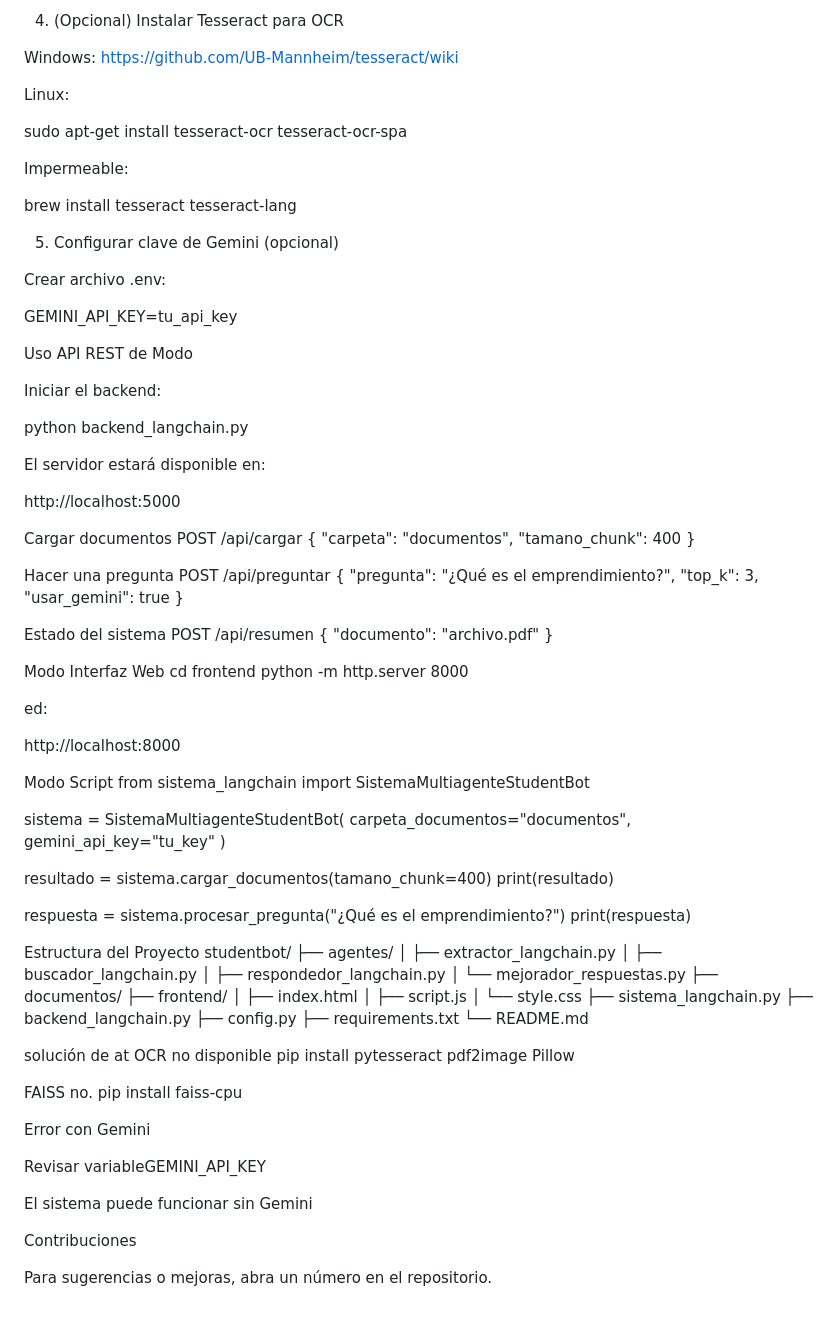
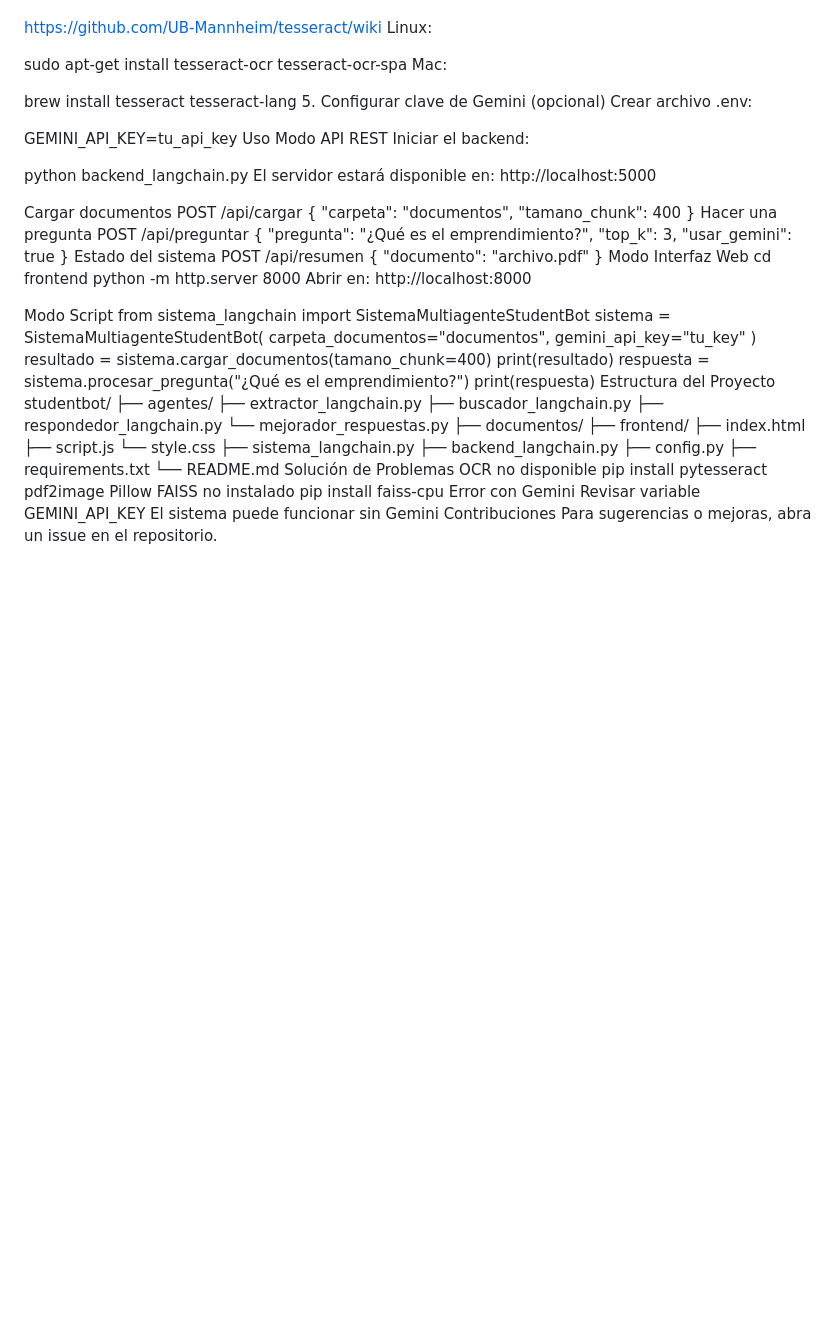
Before and after one commit to DavidMG2002/StudentBot, a Markdown page: README.md, the part around one of its changes. Rendered like a GitHub page; blank space fills up the shorter version.

Commit message:
README.md actualizado + manual de uso v2.5.1

```diff
--- a/README.md
+++ b/README.md
@@ -99,111 +53,58 @@ pip install -r requirements.txt
 
-4. (Opcional) Instalar Tesseract para OCR
-
-Windows:
 https://github.com/UB-Mannheim/tesseract/wiki
-
 Linux:
 
 sudo apt-get install tesseract-ocr tesseract-ocr-spa
-
-
-Impermeable:
+Mac:
 
 brew install tesseract tesseract-lang
-
 5. Configurar clave de Gemini (opcional)
-
 Crear archivo .env:
 
 GEMINI_API_KEY=tu_api_key
-
 Uso
-API REST de Modo
-
+Modo API REST
 Iniciar el backend:
 
 python backend_langchain.py
-
-
-El servidor estará disponible en:
-
-http://localhost:5000
+El servidor estará disponible en: http://localhost:5000
 
 Cargar documentos
-POST /api/cargar
-{
-  "carpeta": "documentos",
-  "tamano_chunk": 400
-}
-
+POST /api/cargar { "carpeta": "documentos", "tamano_chunk": 400 }
 Hacer una pregunta
-POST /api/preguntar
-{
-  "pregunta": "¿Qué es el emprendimiento?",
-  "top_k": 3,
-  "usar_gemini": true
-}
-
+POST /api/preguntar { "pregunta": "¿Qué es el emprendimiento?", "top_k": 3, "usar_gemini": true }
 Estado del sistema
-POST /api/resumen
-{
-  "documento": "archivo.pdf"
-}
-
+POST /api/resumen { "documento": "archivo.pdf" }
 Modo Interfaz Web
-cd frontend
-python -m http.server 8000
-
-
-ed:
-
-http://localhost:8000
+cd frontend python -m http.server 8000
+Abrir en: http://localhost:8000
 
 Modo Script
-from sistema_langchain import SistemaMultiagenteStudentBot
-
-sistema = SistemaMultiagenteStudentBot(
-    carpeta_documentos="documentos",
-    gemini_api_key="tu_key"
-)
-
-resultado = sistema.cargar_documentos(tamano_chunk=400)
-print(resultado)
-
-respuesta = sistema.procesar_pregunta("¿Qué es el emprendimiento?")
-print(respuesta)
-
+from sistema_langchain import SistemaMultiagenteStudentBot sistema = SistemaMultiagenteStudentBot( carpeta_documentos="documentos", gemini_api_key="tu_key" ) resultado = sistema.cargar_documentos(tamano_chunk=400) print(resultado) respuesta = sistema.procesar_pregunta("¿Qué es el emprendimiento?") print(respuesta)
 Estructura del Proyecto
 studentbot/
 ├── agentes/
-│   ├── extractor_langchain.py
-│   ├── buscador_langchain.py
-│   ├── respondedor_langchain.py
-│   └── mejorador_respuestas.py
+├── extractor_langchain.py
+├── buscador_langchain.py
+├── respondedor_langchain.py
+└── mejorador_respuestas.py
 ├── documentos/
 ├── frontend/
-│   ├── index.html
-│   ├── script.js
-│   └── style.css
+├── index.html
+├── script.js
+└── style.css
 ├── sistema_langchain.py
 ├── backend_langchain.py
 ├── config.py
 ├── requirements.txt
 └── README.md
-
-solución de at
+Solución de Problemas
 OCR no disponible
 pip install pytesseract pdf2image Pillow
-
-FAISS no.
+FAISS no instalado
 pip install faiss-cpu
-
 Error con Gemini
-
-Revisar variableGEMINI_API_KEY
-
+Revisar variable GEMINI_API_KEY
 El sistema puede funcionar sin Gemini
-
 Contribuciones
-
-Para sugerencias o mejoras, abra un número en el repositorio.
+Para sugerencias o mejoras, abra un issue en el repositorio.
```
Also changed, not shown: other parts of README.md (+15 -61 lines).
